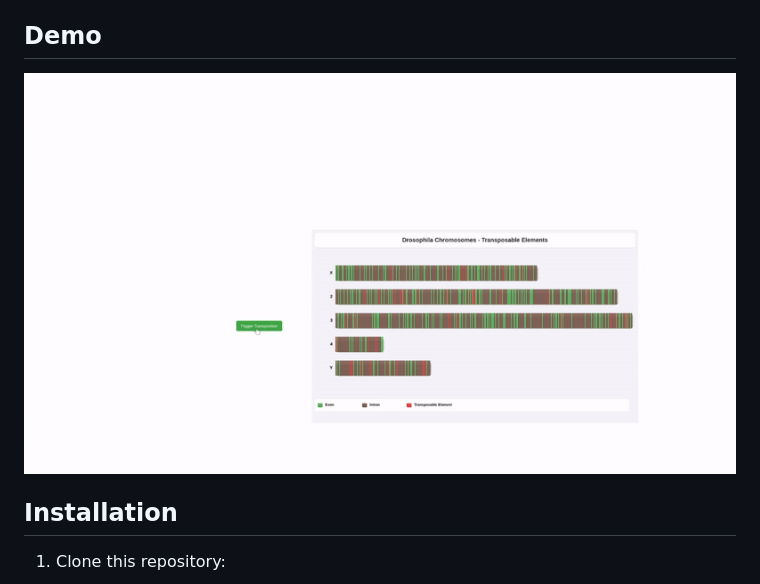
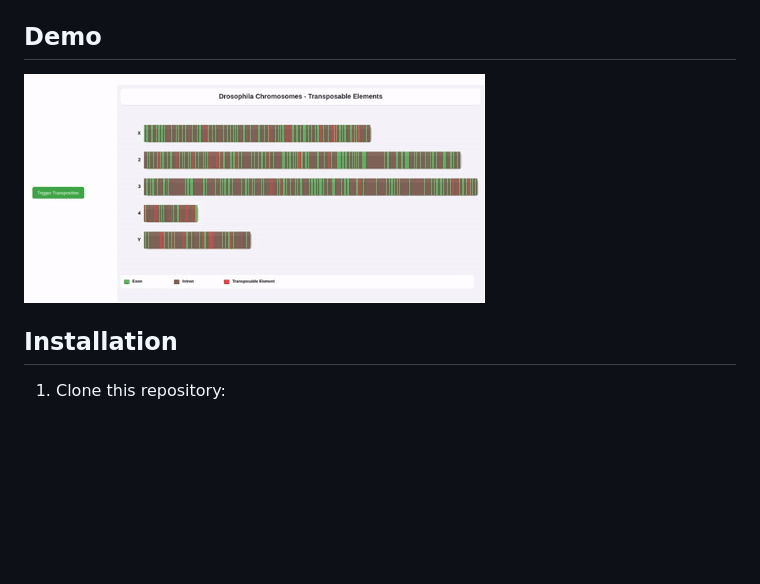
Before and after one commit to Jakeelamb/TE_visualization, a Markdown page: README.md, the part around the change. Rendered like a GitHub page; pictures changed too: TE_visualization_demo.gif; blank space fills up the shorter version.

Commit message:
add demo

```diff
--- a/README.md
+++ b/README.md
@@ -10,7 +10,7 @@ A dynamic, interactive visualization of transposable elements in Drosophila chro
 
 ## Demo
 
-<img src="TE_visualization_demo.gif" alt="Drosophila Chromosome Visualization" width="800" />
+![Drosophila Chromosome Visualization](TE_visualization_demo.gif)
 
 ## Installation
 
```
